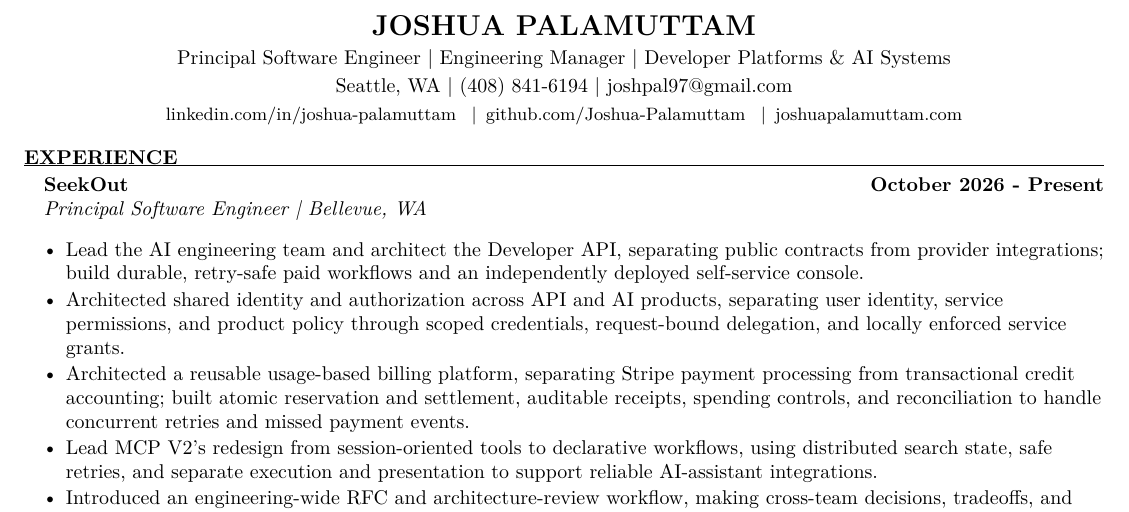
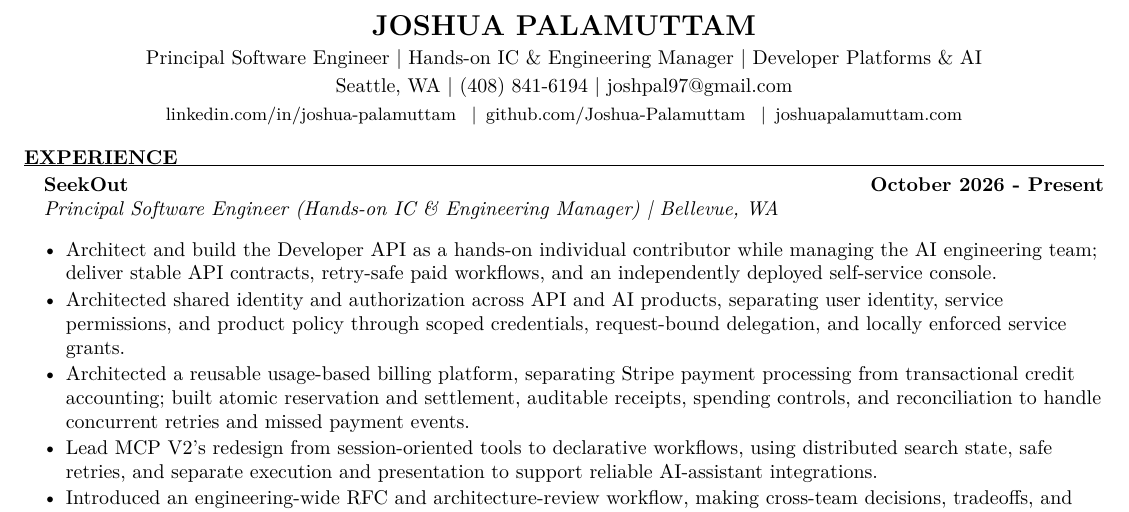
Before and after one commit to Joshua-Palamuttam/Resume, a LaTeX CV (resume.tex): part of the page, cut so that both start at the same text. Compiled offline with pdfLaTeX.

Commit message:
Make hands-on IC and engineering management responsibilities explicit (#4)

```diff
--- a/resume.tex
+++ b/resume.tex
@@ -20,7 +20,7 @@
 % The resume class prints the third address first, followed by the first and second.
 \address{Seattle, WA \textbar{} \href{tel:+14088416194}{(408) 841-6194} \textbar{} \href{mailto:joshpal97@gmail.com}{joshpal97@gmail.com}}
 \address{\small \href{https://www.linkedin.com/in/joshua-palamuttam/}{linkedin.com/in/joshua-palamuttam} \enspace\textbar{}\enspace \href{https://github.com/Joshua-Palamuttam}{github.com/Joshua-Palamuttam} \enspace\textbar{}\enspace \href{https://www.joshuapalamuttam.com}{joshuapalamuttam.com}}
-\address{Principal Software Engineer \textbar{} Engineering Manager \textbar{} Developer Platforms \& AI Systems}
+\address{Principal Software Engineer \textbar{} Hands-on IC \& Engineering Manager \textbar{} Developer Platforms \& AI}
 
 \begin{document}
 %----------------------------------------------------------------------------------------
@@ -28,8 +28,8 @@
 %----------------------------------------------------------------------------------------
 
 \begin{rSection}{Experience}
-    \begin{rSubsection}{SeekOut}{October 2026 - Present}{Principal Software Engineer \textbar{} Bellevue, WA}
-        \item Lead the AI engineering team and architect the Developer API, separating public contracts from provider integrations; build durable, retry-safe paid workflows and an independently deployed self-service console.
+    \begin{rSubsection}{SeekOut}{October 2026 - Present}{Principal Software Engineer (Hands-on IC \& Engineering Manager) \textbar{} Bellevue, WA}
+        \item Architect and build the Developer API as a hands-on individual contributor while managing the AI engineering team; deliver stable API contracts, retry-safe paid workflows, and an independently deployed self-service console.
         \item Architected shared identity and authorization across API and AI products, separating user identity, service permissions, and product policy through scoped credentials, request-bound delegation, and locally enforced service grants.
         \item Architected a reusable usage-based billing platform, separating Stripe payment processing from transactional credit accounting; built atomic reservation and settlement, auditable receipts, spending controls, and reconciliation to handle concurrent retries and missed payment events.
         \item Lead MCP V2's redesign from session-oriented tools to declarative workflows, using distributed search state, safe retries, and separate execution and presentation to support reliable AI-assistant integrations.
```
Also changed, not shown: Joshua_Palamuttam_Resume.pdf, resume.pdf.
